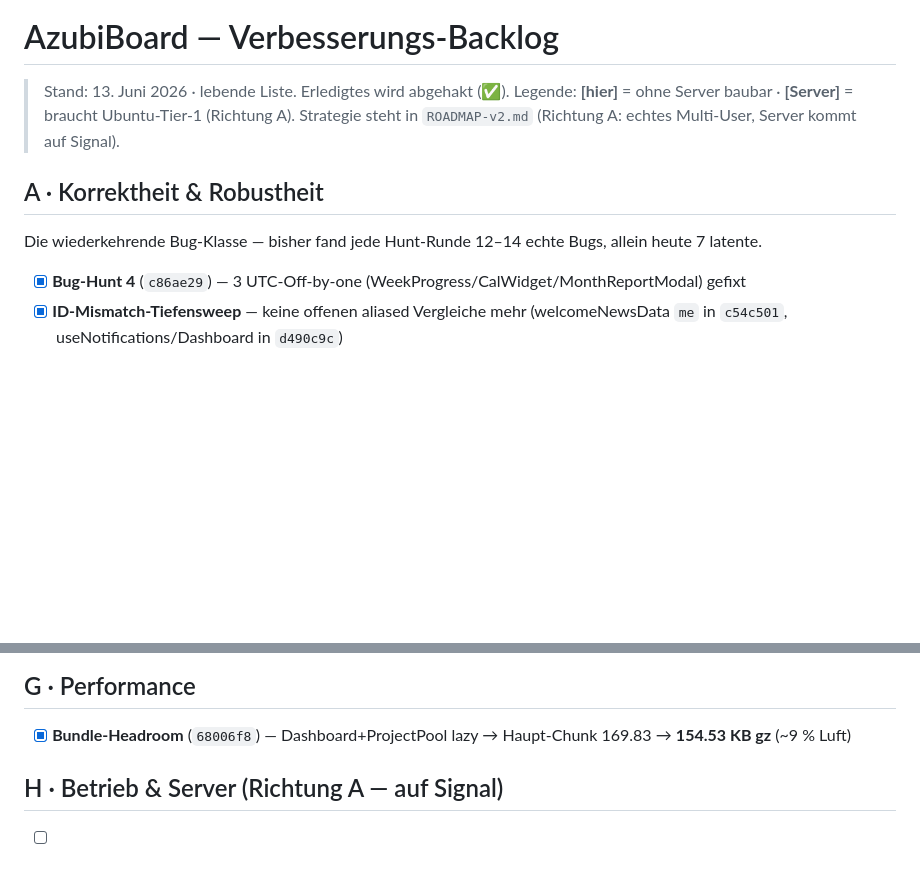
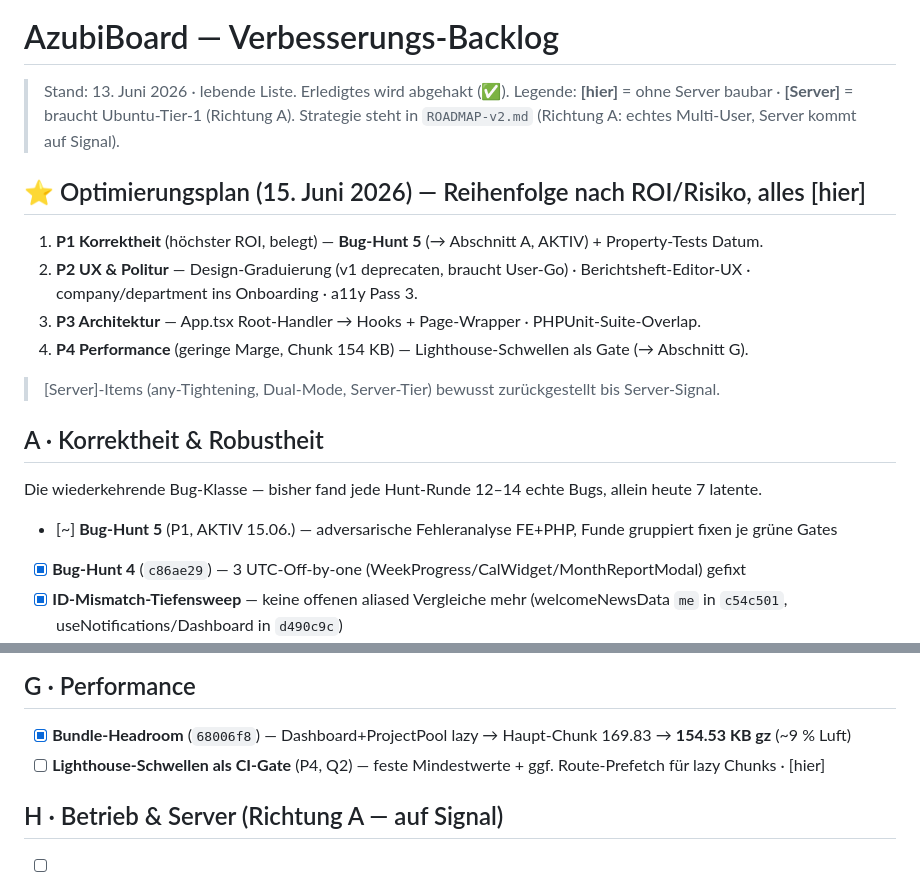
Before and after one commit to OGBullZ/AzubiBoard, a Markdown page: docs/IMPROVEMENTS.md, 2 parts joined by grey strips. GitHub-like rendering; blank space fills up the shorter version.

Commit message:
docs: Optimierungsplan in IMPROVEMENTS.md einsortieren (P1-P4, Bug-Hunt 5 aktiv)
Co-Authored-By: Claude Opus 4.8 <noreply@anthropic.com>

```diff
--- a/docs/IMPROVEMENTS.md
+++ b/docs/IMPROVEMENTS.md
@@ -4,9 +4,18 @@
 > Legende: **[hier]** = ohne Server baubar · **[Server]** = braucht Ubuntu-Tier-1 (Richtung A).
 > Strategie steht in `ROADMAP-v2.md` (Richtung A: echtes Multi-User, Server kommt auf Signal).
 
+## ⭐ Optimierungsplan (15. Juni 2026) — Reihenfolge nach ROI/Risiko, alles [hier]
+
+1. **P1 Korrektheit** (höchster ROI, belegt) — **Bug-Hunt 5** (→ Abschnitt A, AKTIV) + Property-Tests Datum.
+2. **P2 UX & Politur** — Design-Graduierung (v1 deprecaten, braucht User-Go) · Berichtsheft-Editor-UX · company/department ins Onboarding · a11y Pass 3.
+3. **P3 Architektur** — App.tsx Root-Handler → Hooks + Page-Wrapper · PHPUnit-Suite-Overlap.
+4. **P4 Performance** (geringe Marge, Chunk 154 KB) — Lighthouse-Schwellen als Gate (→ Abschnitt G).
+> [Server]-Items (any-Tightening, Dual-Mode, Server-Tier) bewusst zurückgestellt bis Server-Signal.
+
 ## A · Korrektheit & Robustheit
 Die wiederkehrende Bug-Klasse — bisher fand jede Hunt-Runde 12–14 echte Bugs, allein heute 7 latente.
 
+- [~] **Bug-Hunt 5** (P1, AKTIV 15.06.) — adversarische Fehleranalyse FE+PHP, Funde gruppiert fixen je grüne Gates
 - [x] **Bug-Hunt 4** (`c86ae29`) — 3 UTC-Off-by-one (WeekProgress/CalWidget/MonthReportModal) gefixt
 - [x] **ID-Mismatch-Tiefensweep** — keine offenen aliased Vergleiche mehr (welcomeNewsData `me` in `c54c501`, useNotifications/Dashboard in `d490c9c`)
 - [x] **Boot-Smoke vertiefen** (`c38132b`) — Interaktions-Test für CommandDialogs (Ctrl+K-Suche + ?-Shortcuts). Editor-Open zurückgestellt (Preview-Overlay-Flakiness).
@@ -45,6 +54,7 @@ Die wiederkehrende Bug-Klasse — bisher fand jede Hunt-Runde 12–14 echte Bugs
 
 ## G · Performance
 - [x] **Bundle-Headroom** (`68006f8`) — Dashboard+ProjectPool lazy → Haupt-Chunk 169.83 → **154.53 KB gz** (~9 % Luft)
+- [ ] **Lighthouse-Schwellen als CI-Gate** (P4, Q2) — feste Mindestwerte + ggf. Route-Prefetch für lazy Chunks · [hier]
 
 ## H · Betrieb & Server (Richtung A — auf Signal)
 - [ ] **Server-Tier** Migration/RLS/Dual-Write/Schema-Reads/AI/N1 live (`docs/Server-Tier-Checkliste.md`) · [Server]
```
